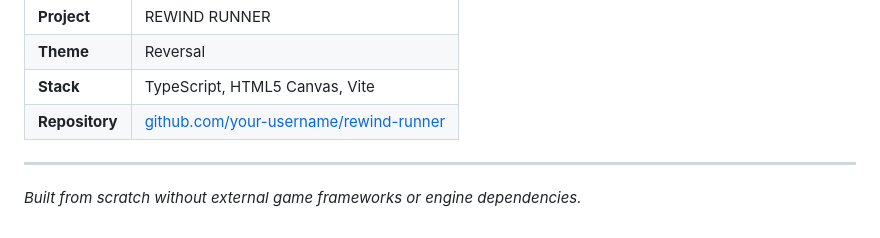
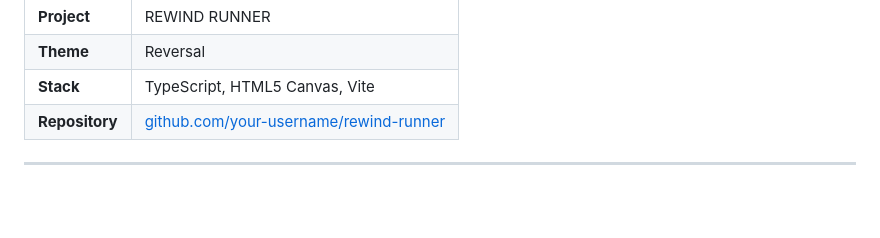
Before and after one commit to cressica18/Rewind-Runner, a Markdown page: README.md, the part around the change. GitHub-like rendering; blank space fills up the shorter version.

```diff
--- a/README.md
+++ b/README.md
@@ -278,5 +278,3 @@ Developed as a game development assignment submission.
 | **Repository** | [github.com/your-username/rewind-runner](github.com/cressica18/Rewind-Runner.git) |
 
 ---
-
-*Built from scratch without external game frameworks or engine dependencies.*
```
